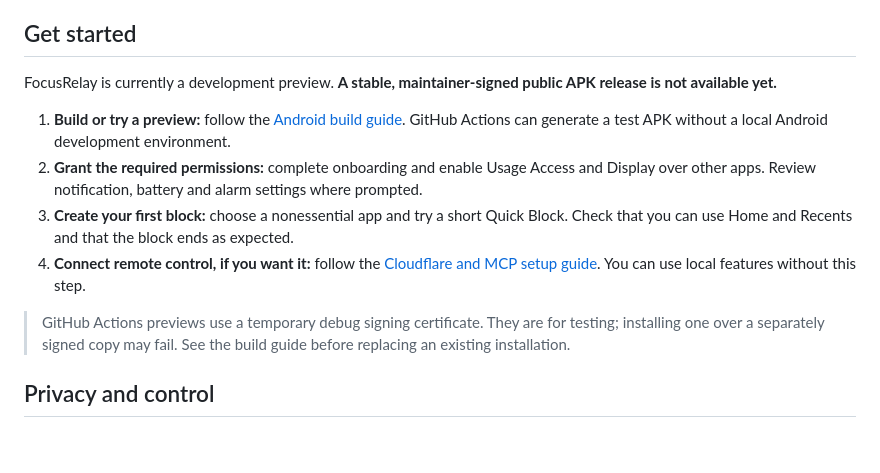
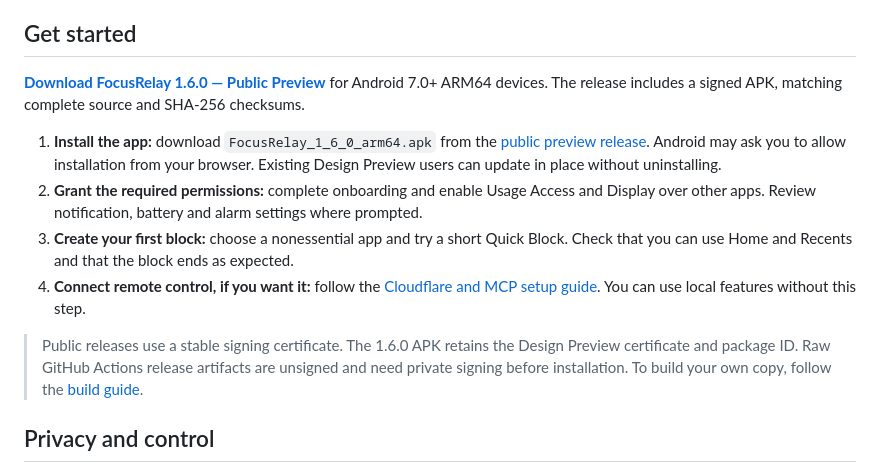
Before and after one commit to RafailAndreou/FocusRelay, a Markdown page: README.md, the part around one of its changes. GitHub-like rendering; blank space fills up the shorter version.

Commit message:
Link signed public preview APK and document in-place updates [skip ci]

```diff
--- a/README.md
+++ b/README.md
@@ -75,14 +77,14 @@ FocusRelay also retains Mindful's focus sessions, Bedtime, detailed usage statis
 
 ## Get started
 
-FocusRelay is currently a development preview. **A stable, maintainer-signed public APK release is not available yet.**
+**[Download FocusRelay 1.6.0 — Public Preview](https://github.com/RafailAndreou/FocusRelay/releases/tag/v1.6.0-preview.1)** for Android 7.0+ ARM64 devices. The release includes a signed APK, matching complete source and SHA-256 checksums.
 
-1. **Build or try a preview:** follow the [Android build guide](docs/BUILD.md). GitHub Actions can generate a test APK without a local Android development environment.
+1. **Install the app:** download `FocusRelay_1_6_0_arm64.apk` from the [public preview release](https://github.com/RafailAndreou/FocusRelay/releases/tag/v1.6.0-preview.1). Android may ask you to allow installation from your browser. Existing Design Preview users can update in place without uninstalling.
 2. **Grant the required permissions:** complete onboarding and enable Usage Access and Display over other apps. Review notification, battery and alarm settings where prompted.
 3. **Create your first block:** choose a nonessential app and try a short Quick Block. Check that you can use Home and Recents and that the block ends as expected.
 4. **Connect remote control, if you want it:** follow the [Cloudflare and MCP setup guide](docs/CLOUDFLARE_SETUP.md). You can use local features without this step.
 
-> GitHub Actions previews use a temporary debug signing certificate. They are for testing; installing one over a separately signed copy may fail. See the build guide before replacing an existing installation.
+> Public releases use a stable signing certificate. The 1.6.0 APK retains the Design Preview certificate and package ID. Raw GitHub Actions release artifacts are unsigned and need private signing before installation. To build your own copy, follow the [build guide](docs/BUILD.md).
 
 ## Privacy and control
 
```
Also changed, not shown: other parts of README.md (+2 -0 lines).
